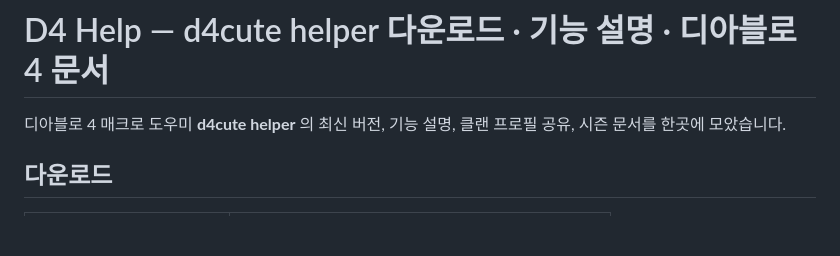
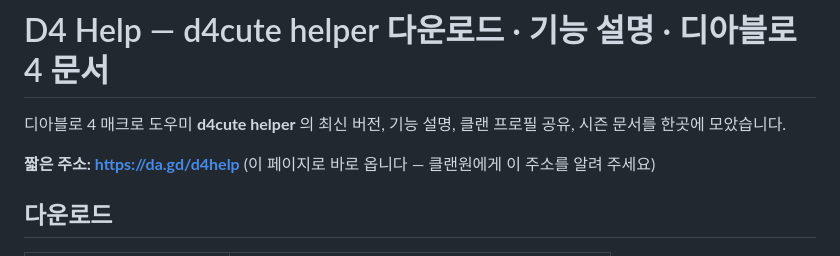
Before and after one commit to nimto/d4help, a Markdown page: README.md, the part around the change. Rendered like a GitHub page; blank space fills up the shorter version.

Commit message:
docs: 짧은 주소 da.gd/d4help 표기
Co-Authored-By: Claude Fable 5.1 <noreply@anthropic.com>

```diff
--- a/README.md
+++ b/README.md
@@ -1,6 +1,8 @@
 # D4 Help — d4cute helper 다운로드 · 기능 설명 · 디아블로 4 문서
 
 디아블로 4 매크로 도우미 **d4cute helper** 의 최신 버전, 기능 설명, 클랜 프로필 공유, 시즌 문서를 한곳에 모았습니다.
+
+**짧은 주소: https://da.gd/d4help** (이 페이지로 바로 옵니다 — 클랜원에게 이 주소를 알려 주세요)
 
 ## 다운로드
 
```
